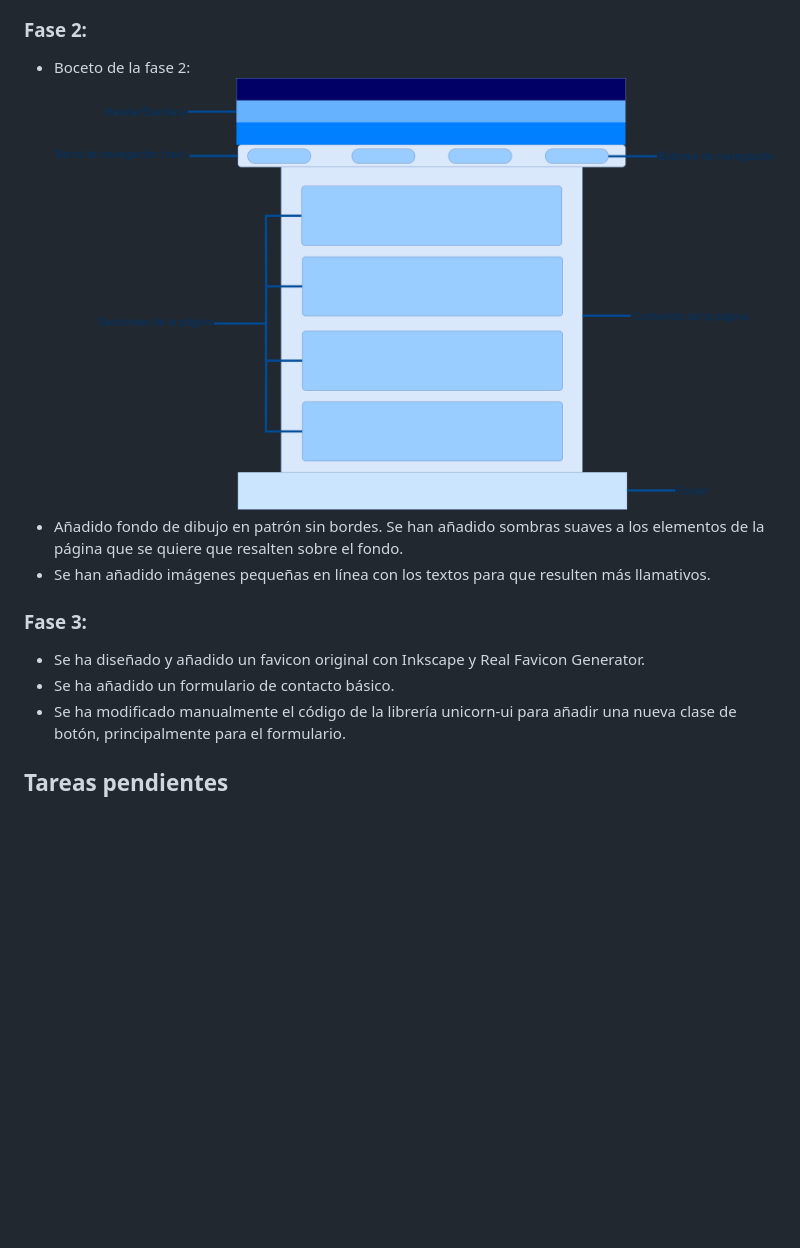
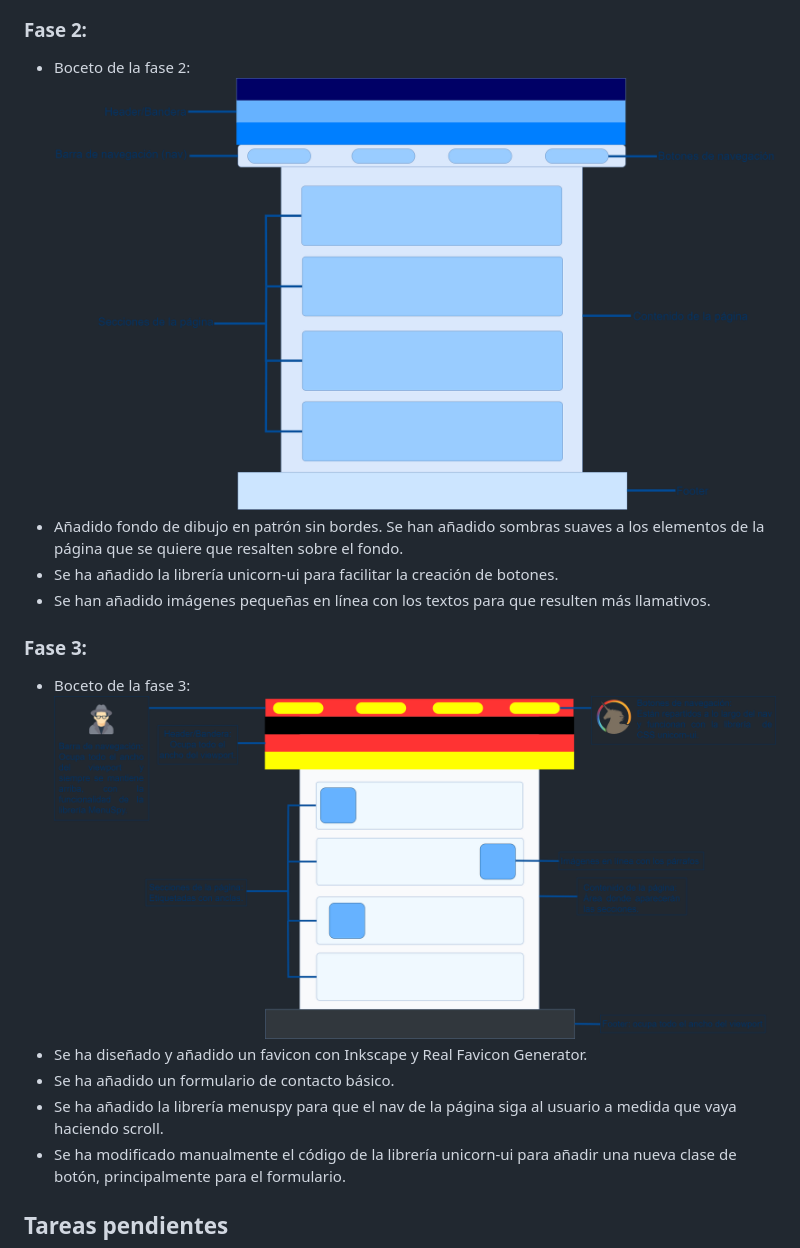
Before and after one commit to Lesen7/idioma-aleman, a Markdown page: README.md, the part around the change printed below. GitHub-like rendering; pictures changed too: img/boceto3.png (added); blank space fills up the shorter version.

Commit message:
README actualizado

```diff
--- a/README.md
+++ b/README.md
@@ -31,9 +31,13 @@ Proyecto de página web de información, chuletas y enlaces de alemán. También
 * Añadido fondo de dibujo en patrón sin bordes. Se han añadido sombras suaves a los elementos de la página que se quiere que resalten sobre el fondo.
+* Se ha añadido la librería unicorn-ui para facilitar la creación de botones.
 * Se han añadido imágenes pequeñas en línea con los textos para que resulten más llamativos.
 
 ### Fase 3:
-* Se ha diseñado y añadido un favicon original con Inkscape y Real Favicon Generator.
+* Boceto de la fase 3:
+![Boceto fase 3](img/boceto3.png "Boceto fase 3")
+* Se ha diseñado y añadido un favicon con Inkscape y Real Favicon Generator.
 * Se ha añadido un formulario de contacto básico.
+* Se ha añadido la librería menuspy para que el nav de la página siga al usuario a medida que vaya haciendo scroll.
 * Se ha modificado manualmente el código de la librería unicorn-ui para añadir una nueva clase de botón, principalmente para el formulario.
 
 ## Tareas pendientes
```
Also changed, not shown: other parts of README.md (+1 -1 lines).
